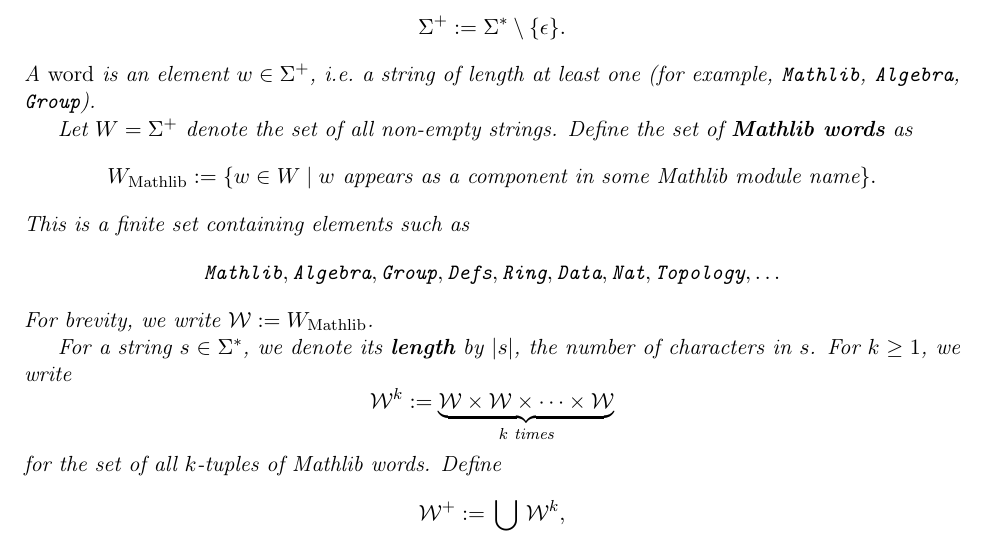
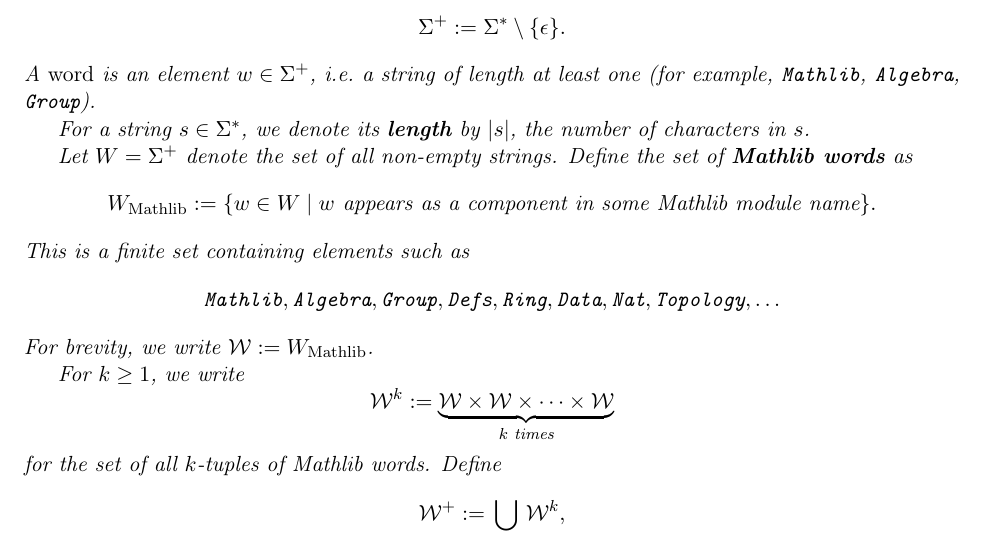
Before and after one commit to MathNetwork/MathlibGraph, a LaTeX document (mathlib-graph-structure/main.tex, which reads mathlib-graph-structure/sections/foundations.tex): part of page 2 of 7, cut so that both start at the same text. Compiled offline with pdfLaTeX.

Commit message:
Update on Overleaf.

```diff
--- a/mathlib-graph-structure/sections/foundations.tex
+++ b/mathlib-graph-structure/sections/foundations.tex
@@ -24,6 +24,8 @@
 A \emph{word} is an element $w \in \Sigma^+$, i.e.\ a string of length at least one
 (for example, \texttt{Mathlib}, \texttt{Algebra}, \texttt{Group}).
 
+For a string $s \in \Sigma^*$, we denote its \textbf{length} by $|s|$, the number of characters in $s$.
+
 Let $W = \Sigma^+$ denote the set of all non-empty strings. Define the set of \textbf{Mathlib words} as
 \[
   W_{\mathrm{Mathlib}} := \{w \in W \mid w \text{ appears as a component in some Mathlib module name}\}.
@@ -34,7 +36,7 @@
 \]
 For brevity, we write $\mathcal{W} := W_{\mathrm{Mathlib}}$.
 
-For a string $s \in \Sigma^*$, we denote its \textbf{length} by $|s|$, the number of characters in $s$. For $k \geq 1$, we write
+For $k \geq 1$, we write
 \[
   \mathcal{W}^k := \underbrace{\mathcal{W} \times \mathcal{W} \times \cdots \times \mathcal{W}}_{k \text{ times}}
 \]
```
